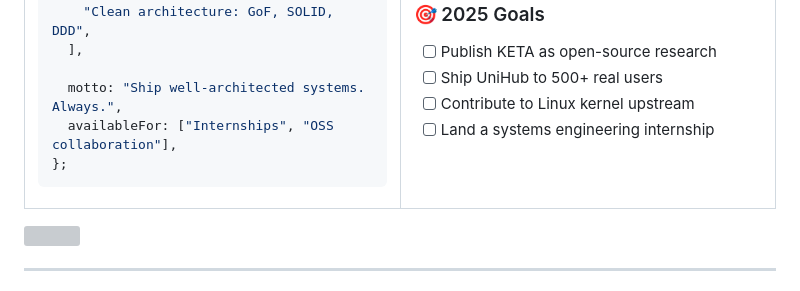
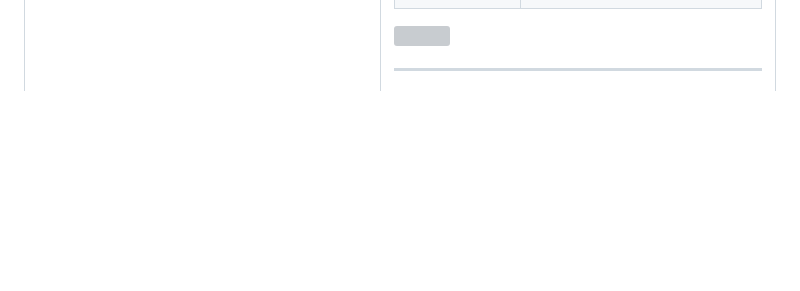
Before and after one commit to xchan404/xchan404, a Markdown page: README.md, the part around one of its changes. Drawn GitHub-style; blank space fills up the shorter version; grey boxes are pictures that could not be loaded.

```diff
--- a/README.md
+++ b/README.md
@@ -70,14 +69,4 @@ const mohamed = {
 
-### 🎯 2025 Goals
-
-- [ ] Publish KETA as open-source research
-- [ ] Ship UniHub to 500+ real users
-- [ ] Contribute to Linux kernel upstream
-- [ ] Land a systems engineering internship
-
-</td>
-</tr>
-</table>
 
 <img src="https://user-images.githubusercontent.com/74038190/212284100-561aa473-3905-4a80-b561-0d28506553ee.gif" width="100%">
 
```
Also changed, not shown: other parts of README.md (+0 -1 lines).
